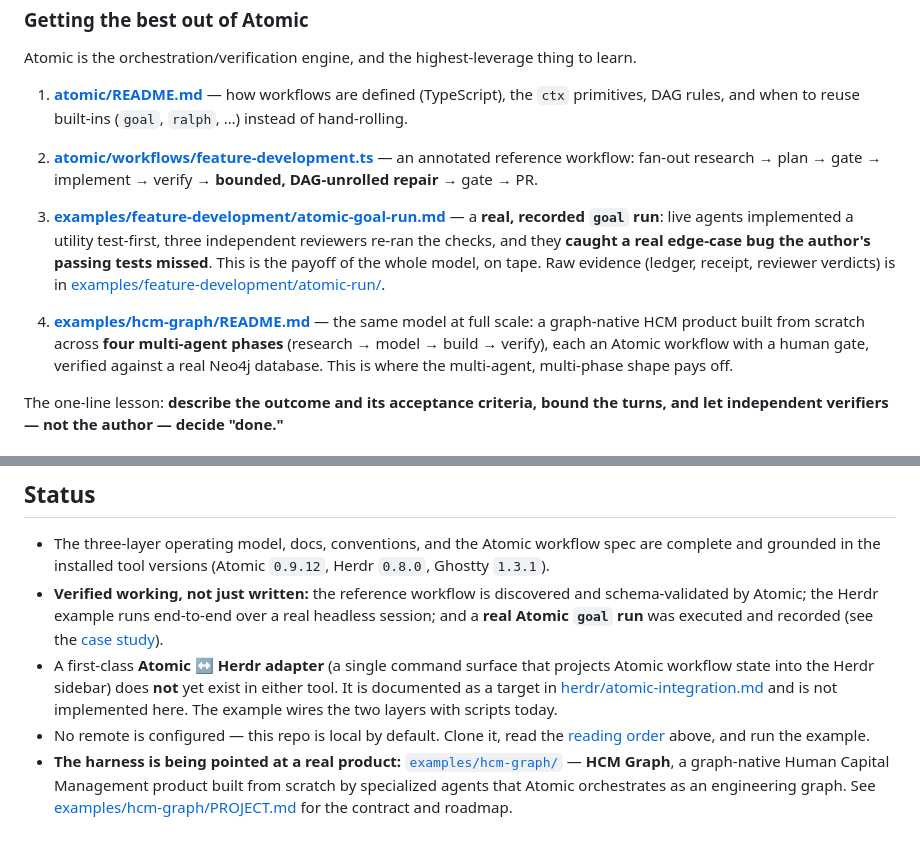
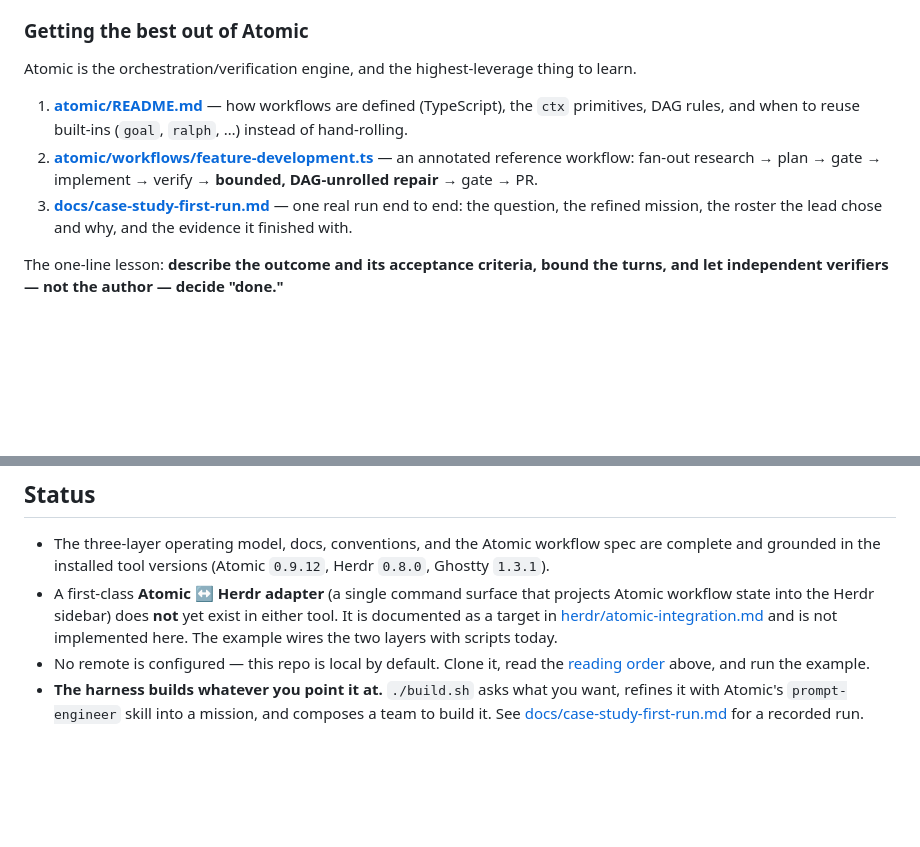
Before and after one commit to mpaiva/agentic-engineering-harness, a Markdown page: README.md, 2 parts joined by grey strips. Drawn GitHub-style; blank space fills up the shorter version.

```diff
--- a/README.md
+++ b/README.md
@@ -125,9 +118,7 @@ Atomic is the orchestration/verification engine, and the highest-leverage thing
 
 1. **[atomic/README.md](atomic/README.md)** — how workflows are defined (TypeScript), the `ctx` primitives, DAG rules, and when to reuse built-ins (`goal`, `ralph`, …) instead of hand-rolling.
 2. **[atomic/workflows/feature-development.ts](atomic/workflows/feature-development.ts)** — an annotated reference workflow: fan-out research → plan → gate → implement → verify → **bounded, DAG-unrolled repair** → gate → PR.
-3. **[examples/feature-development/atomic-goal-run.md](examples/feature-development/atomic-goal-run.md)** — a **real, recorded `goal` run**: live agents implemented a utility test-first, three independent reviewers re-ran the checks, and they **caught a real edge-case bug the author's passing tests missed**. This is the payoff of the whole model, on tape. Raw evidence (ledger, receipt, reviewer verdicts) is in [examples/feature-development/atomic-run/](examples/feature-development/atomic-run/).
-
-4. **[examples/hcm-graph/README.md](examples/hcm-graph/README.md)** — the same model at full scale: a graph-native HCM product built from scratch across **four multi-agent phases** (research → model → build → verify), each an Atomic workflow with a human gate, verified against a real Neo4j database. This is where the multi-agent, multi-phase shape pays off.
+4. **[docs/case-study-first-run.md](docs/case-study-first-run.md)** — one real run end to end: the question, the refined mission, the roster the lead chose and why, and the evidence it finished with.
 
 The one-line lesson: **describe the outcome and its acceptance criteria, bound the turns, and let independent verifiers — not the author — decide "done."**
 
@@ -146,7 +137,6 @@ The one-line lesson: **describe the outcome and its acceptance criteria, bound t
 ## Status
 
 - The three-layer operating model, docs, conventions, and the Atomic workflow spec are complete and grounded in the installed tool versions (Atomic `0.9.12`, Herdr `0.8.0`, Ghostty `1.3.1`).
-- **Verified working, not just written:** the reference workflow is discovered and schema-validated by Atomic; the Herdr example runs end-to-end over a real headless session; and a **real Atomic `goal` run** was executed and recorded (see the [case study](examples/feature-development/atomic-goal-run.md)).
 - A first-class **Atomic ↔ Herdr adapter** (a single command surface that projects Atomic workflow state into the Herdr sidebar) does **not** yet exist in either tool. It is documented as a target in [herdr/atomic-integration.md](herdr/atomic-integration.md) and is not implemented here. The example wires the two layers with scripts today.
 - No remote is configured — this repo is local by default. Clone it, read the [reading order](#start-here--a-reading-order) above, and run the example.
-- **The harness is being pointed at a real product:** [`examples/hcm-graph/`](examples/hcm-graph/README.md) — **HCM Graph**, a graph-native Human Capital Management product built from scratch by specialized agents that Atomic orchestrates as an engineering graph. See [examples/hcm-graph/PROJECT.md](examples/hcm-graph/PROJECT.md) for the contract and roadmap.
+- **The harness builds whatever you point it at.** `./build.sh` asks what you want, refines it with Atomic's `prompt-engineer` skill into a mission, and composes a team to build it. See [docs/case-study-first-run.md](docs/case-study-first-run.md) for a recorded run.
```
Also changed, not shown: other parts of README.md (+31 -38 lines).
